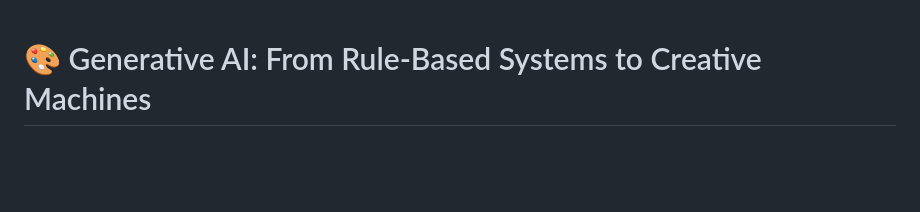
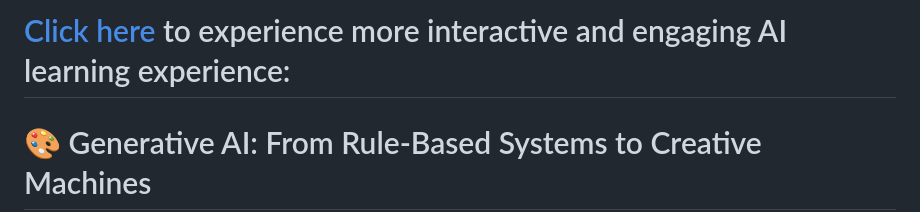
Before and after one commit to gghimire2041/generative-AI, a Markdown page: README.md, the part around the change. GitHub-like rendering; blank space fills up the shorter version.

```diff
--- a/README.md
+++ b/README.md
@@ -1,3 +1,6 @@
+# [Click here](https://gghimire2041.github.io/generative-AI) to experience more interactive and engaging AI learning experience:
+
+
 # 🎨 Generative AI: From Rule-Based Systems to Creative Machines
 
 Welcome to the **Generative AI Archive** — a curated, evolving repository of ideas, papers, code, demos, and discussions around the thrilling world of **Generative Artificial Intelligence**.
```
